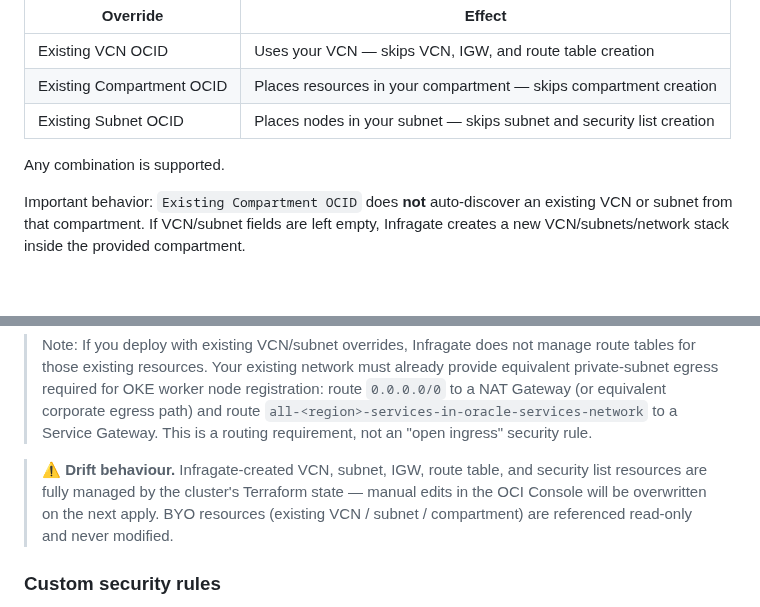
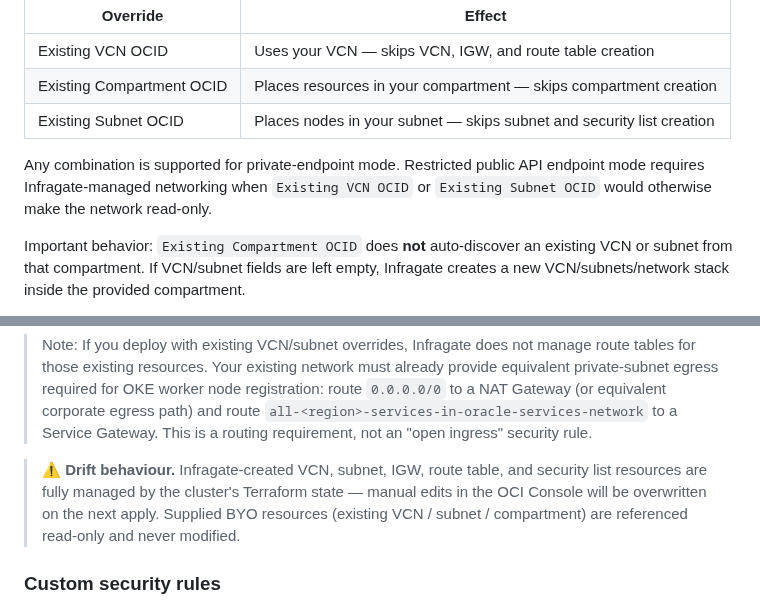
Before and after one commit to solvialab/infragate-landing, a Markdown page: docs/readme.md, 2 parts joined by grey strips. GitHub-like rendering; blank space fills up the shorter version.

```diff
--- a/docs/readme.md
+++ b/docs/readme.md
@@ -357,7 +357,7 @@ Users can supply existing OCIDs via the **Advanced tab** in the deploy form. Inf
 | Existing Compartment OCID | Places resources in your compartment — skips compartment creation |
 | Existing Subnet OCID | Places nodes in your subnet — skips subnet and security list creation |
 
-Any combination is supported.
+Any combination is supported for private-endpoint mode. Restricted public API endpoint mode requires Infragate-managed networking when `Existing VCN OCID` or `Existing Subnet OCID` would otherwise make the network read-only.
 
 Important behavior: `Existing Compartment OCID` does **not** auto-discover an existing VCN or subnet from that compartment. If VCN/subnet fields are left empty, Infragate creates a new VCN/subnets/network stack inside the provided compartment.
 
@@ -367,7 +367,7 @@ Advanced override UX guardrails: OCID fields validate type prefixes (`ocid1.vcn.
 
 > Note: If you deploy with existing VCN/subnet overrides, Infragate does not manage route tables for those existing resources. Your existing network must already provide equivalent private-subnet egress required for OKE worker node registration: route `0.0.0.0/0` to a NAT Gateway (or equivalent corporate egress path) and route `all-<region>-services-in-oracle-services-network` to a Service Gateway. This is a routing requirement, not an "open ingress" security rule.
 
-> ⚠️ **Drift behaviour.** Infragate-created VCN, subnet, IGW, route table, and security list resources are fully managed by the cluster's Terraform state — manual edits in the OCI Console will be overwritten on the next apply. BYO resources (existing VCN / subnet / compartment) are referenced read-only and never modified.
+> ⚠️ **Drift behaviour.** Infragate-created VCN, subnet, IGW, route table, and security list resources are fully managed by the cluster's Terraform state — manual edits in the OCI Console will be overwritten on the next apply. Supplied BYO resources (existing VCN / subnet / compartment) are referenced read-only and never modified.
 
 ### Custom security rules
 
```
Also changed, not shown: other parts of docs/readme.md (+4 -4 lines).
